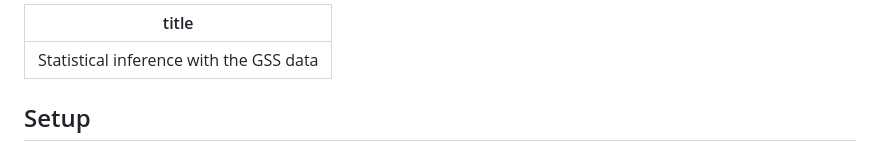
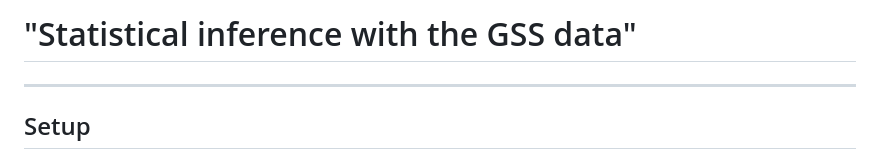
Before and after one commit to prototypeanugrah/python_basics, a Markdown page: gss_inferential_analysis.md, the part around the change. Drawn GitHub-style.

```diff
--- a/gss_inferential_analysis.md
+++ b/gss_inferential_analysis.md
@@ -1,5 +1,5 @@
 ---
-title: "Statistical inference with the GSS data"
+# "Statistical inference with the GSS data"
 ---
 
 ## Setup
```
